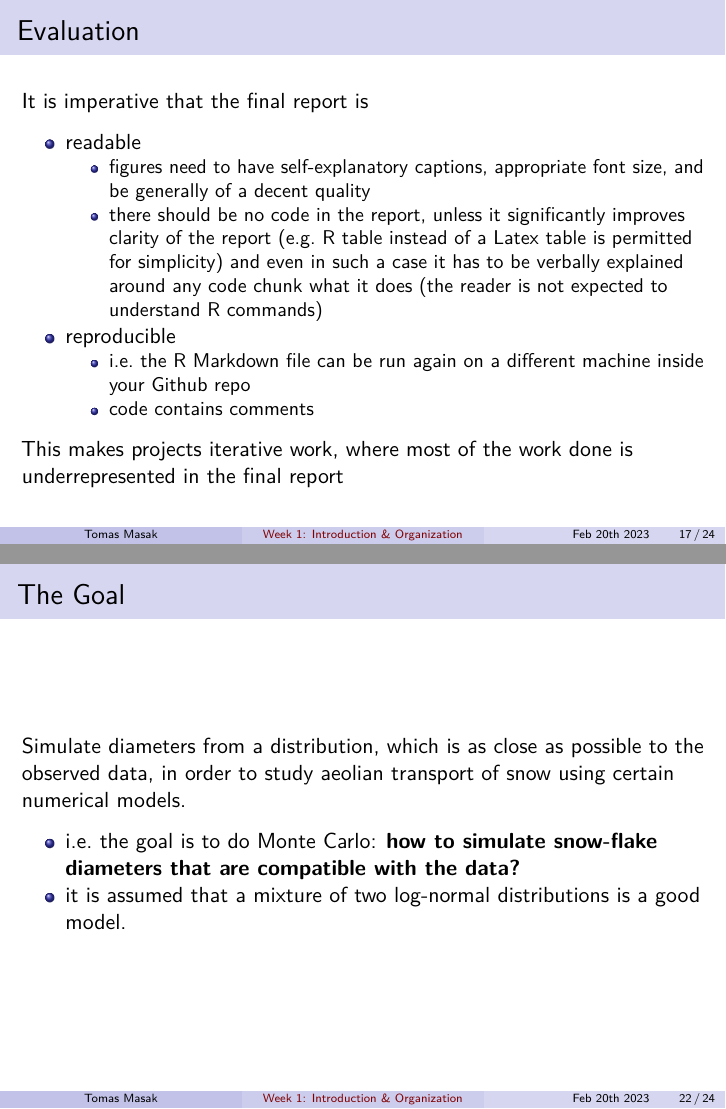
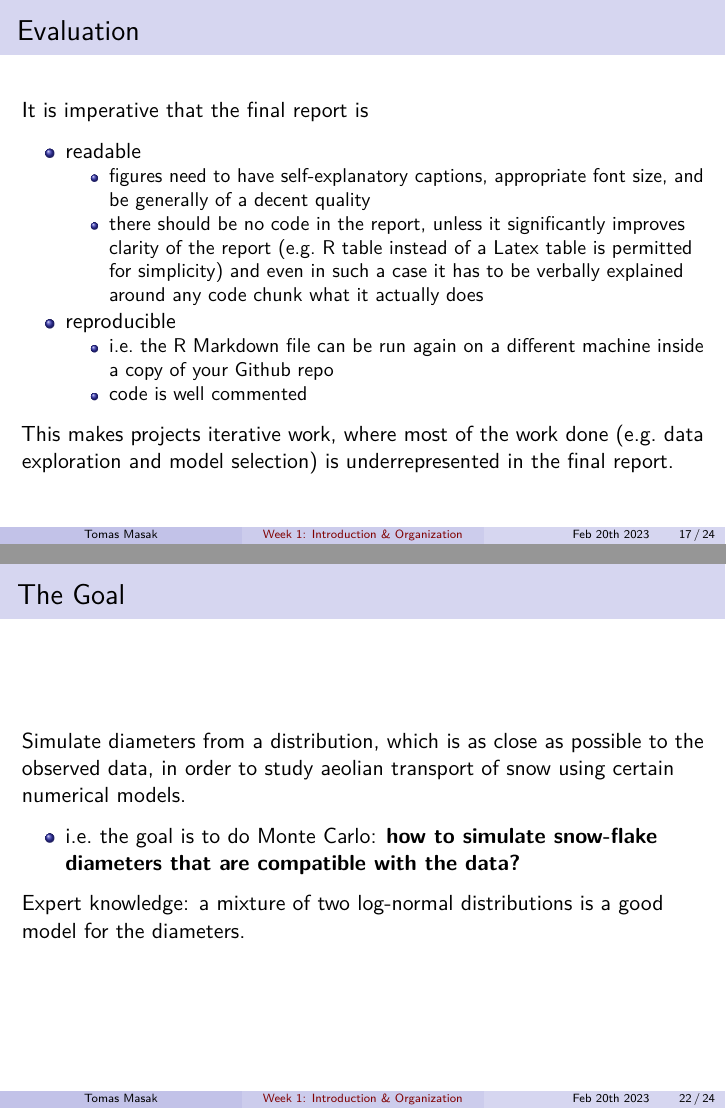
Before and after one commit to TMasak/AppStat, an R Markdown document (Slides/01_intro.Rmd): pages 18 and 23 of 25, joined at a grey line. The pictures show the output file Slides/01_intro.pdf that the author committed with the source.

Commit message:
Initial commit

```diff
--- a/Slides/01_intro.Rmd
+++ b/Slides/01_intro.Rmd
@@ -254,12 +255,12 @@ It is imperative that the final report is
 
 * readable
     - figures need to have self-explanatory captions, appropriate font size, and be generally of a decent quality
-    - there should be no code in the report, unless it significantly improves clarity of the report (e.g. R table instead of a Latex table is permitted for simplicity) and even in such a case it has to be verbally explained around any code chunk what it does (the reader is not expected to understand R commands)
+    - there should be no code in the report, unless it significantly improves clarity of the report (e.g. R table instead of a Latex table is permitted for simplicity) and even in such a case it has to be verbally explained around any code chunk what it actually does
 * reproducible
-    - i.e. the R Markdown file can be run again on a different machine inside your Github repo
-    - code contains comments
+    - i.e. the R Markdown file can be run again on a different machine inside a copy of your Github repo
+    - code is well commented
 
-This makes projects iterative work, where most of the work done is underrepresented in the final report
+This makes projects iterative work, where most of the work done (e.g. data exploration and model selection) is underrepresented in the final report.
 
 ## Report Writing
 
@@ -318,7 +319,8 @@ head(Data)
 Simulate diameters from a distribution, which is as close as possible to the observed data, in order to study aeolian transport of snow using certain numerical models.
 
 * i.e. the goal is to do Monte Carlo: **how to simulate snow-flake diameters that are compatible with the data?**
-* it is assumed that a mixture of two log-normal distributions is a good model.
+
+Expert knowledge: a mixture of two log-normal distributions is a good model for the diameters.
 
 ## Tasks for You
 
```
Also changed, not shown: Slides/01_intro.pdf, Slides/01_intro.Rmd (11 more changed lines).
